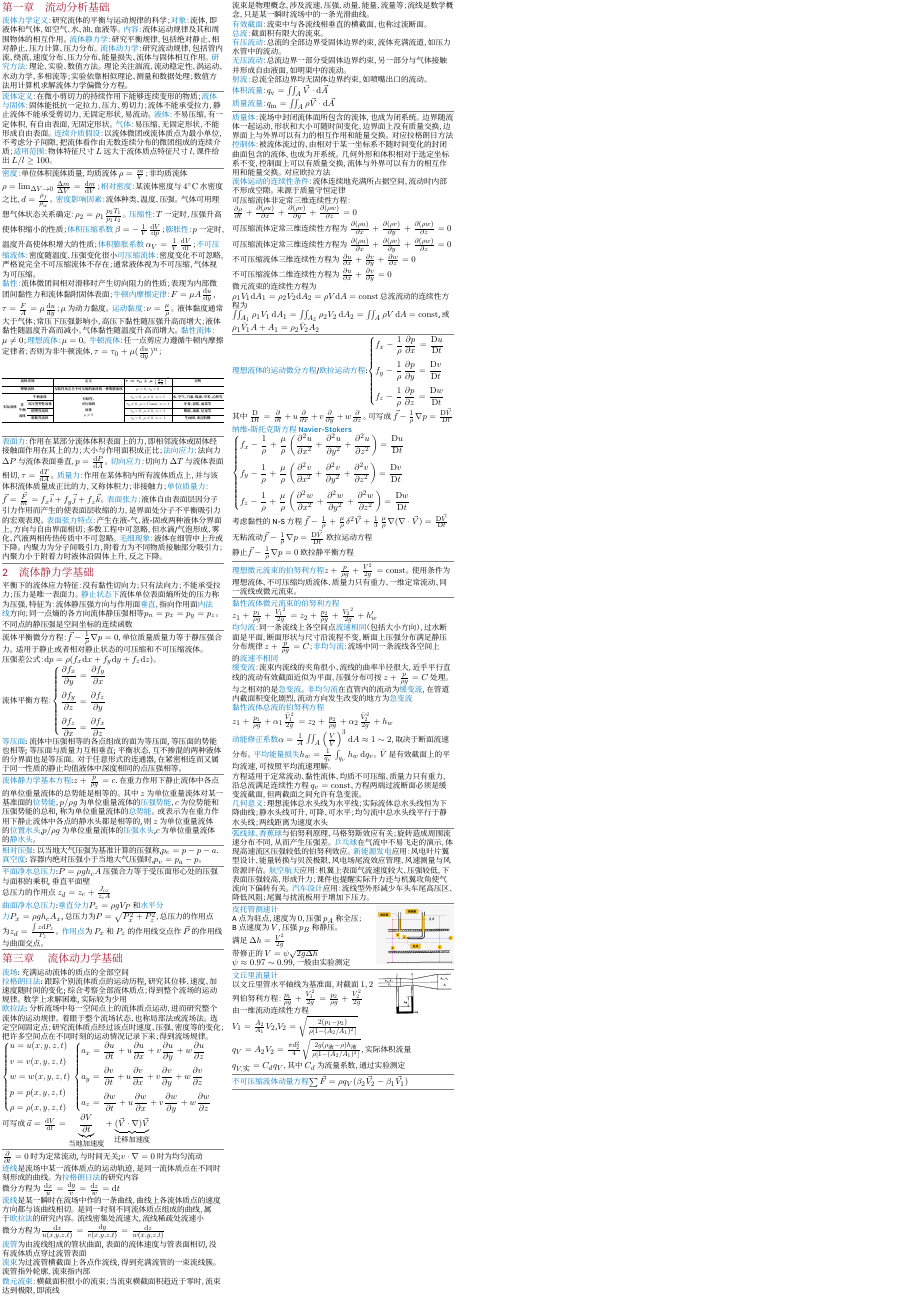
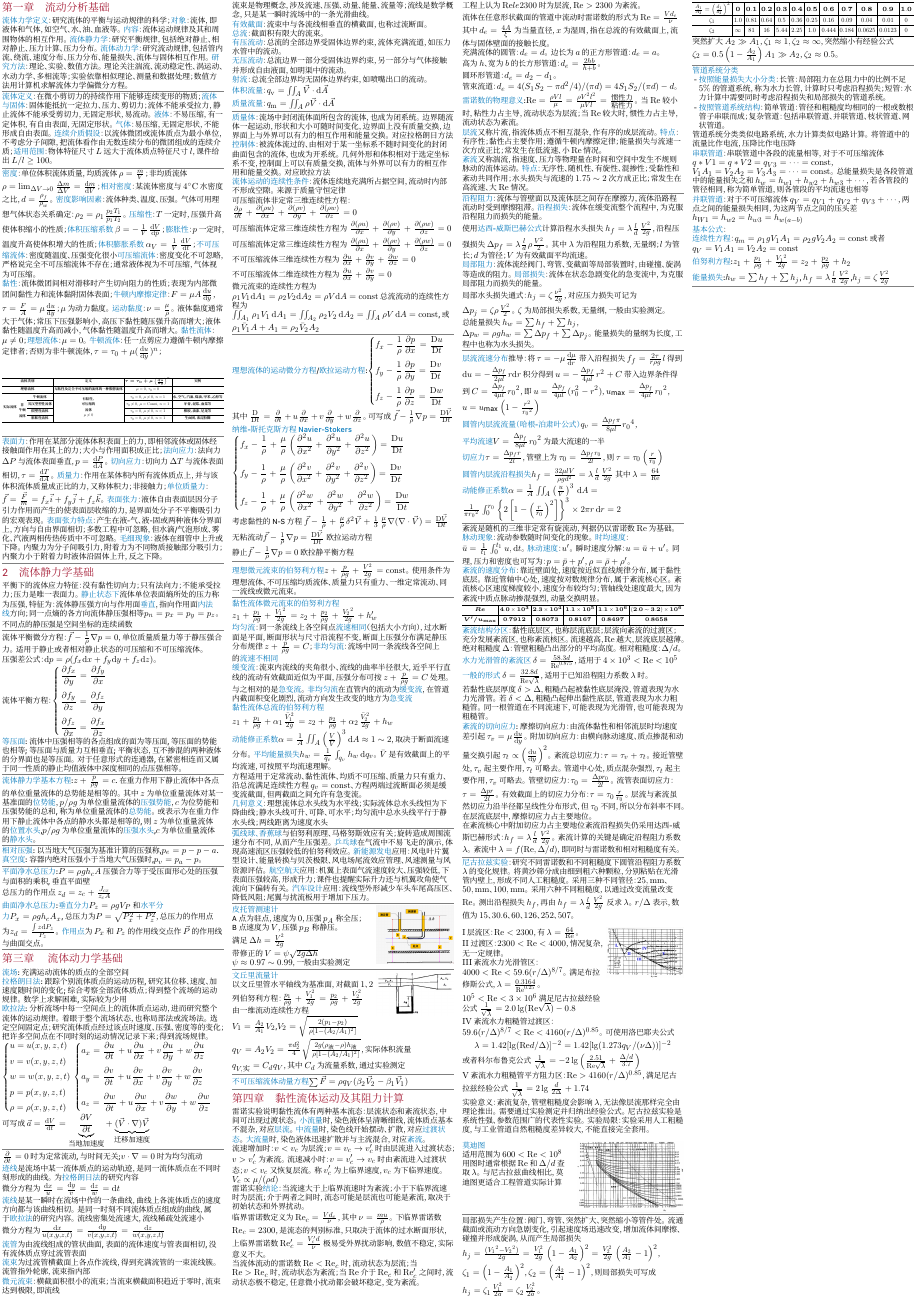
Before and after one commit to dcldyhb/Flow-and-Heat-Transfer-Fundamentals-Cheatsheet, a LaTeX document (CheatingSheet.tex, which reads contents/4黏性流体运动及其阻力计算.tex): the whole page. Compiled offline with XeLaTeX; a missing font is replaced by an installed copy or a similar font.

Commit message:
完成第四章

```diff
--- a/CheatingSheet.tex
+++ b/CheatingSheet.tex
@@ -222,14 +222,15 @@
   \vspace{1pt}%
 }
 
+\newcommand{\MRN}[1]{\mathrm{\MakeUppercase{\romannumeral #1}}}
+
 \newcommand{\tdo}[1]{{\color{CheatTitleRed}\CheatLatinSemiBlack\CheatCJKSemiBlack #1}}
 
 \begin{document}
 \begin{cheatsheet}
-
   \input{contents/1流动分析基础.tex}
   \input{contents/2流体静力学基础.tex}
   \input{contents/3流体动力学基础.tex}
-
+  \input{contents/4黏性流体运动及其阻力计算.tex}
 \end{cheatsheet}
 \end{document}
--- /dev/null
+++ b/contents/4黏性流体运动及其阻力计算.tex
@@ -0,0 +1,222 @@
+\section{第四章\quad 黏性流体运动及其阻力计算}
+
+%\subsection{黏性流体运动的两种状态}
+
+雷诺实验说明黏性流体有两种基本流态：层流状态和紊流状态，中间可出现过渡状态。\pt{小流量}时，染色液体呈清晰细线，流体质点基本不混杂，对应\pt{层流}。\pt{中流量}时，染色线开始摆动、扩散，对应\pt{过渡状态}。\pt{大流量}时，染色液体迅速扩散并与主流混合，对应\pt{紊流}。
+
+流速增加时：$v<v_c$ 为层流；$v=v_c \to v_c'$ 时由层流进入过渡状态；$v>v_c'$ 为紊流。
+流速减小时：$v=v_c' \to v_c$ 时由紊流进入过渡状态；$v<v_c$ 又恢复层流。称 $v_c'$ 为上临界速度，$v_c$ 为下临界速度。$V_c \propto \mu/(\rho d)$ \\
+
+雷诺实验\pt{结论}：当流速大于上临界流速时为紊流；小于下临界流速时为层流；介于两者之间时，流态可能是层流也可能是紊流，取决于初始状态和外界扰动。 \\
+临界雷诺数定义为 $\mathrm{Re}_c=\frac{Vd_e}{\nu}$，其中 $\nu=\frac{mu}{\rho}$。下临界雷诺数 $\mathrm{Re}_c=2300$，是流态的判别标准，只取决于流体的过水断面形状，上临界雷诺数 $\mathrm{Re}_c'=\frac{V_c'd}{\nu}$ 极易受外界扰动影响，数值不稳定，实际意义不大。
+
+当流体流动的雷诺数 $\mathrm{Re}<\mathrm{Re}_c$ 时，流动状态为层流；当 $\mathrm{Re}>\mathrm{Re}_c$ 时，流动状态为紊流；当 $\mathrm{Re}$ 介于 $\mathrm{Re}_c$ 和 $\mathrm{Re}_c'$ 之间时，流动状态极不稳定，任意微小扰动都会破坏稳定，变为紊流。\\
+
+工程上认为 $\mathrm{Re}le 2300$ 时为层流，$\mathrm{Re}>2300$ 为紊流。
+
+流体在任意形状截面的管道中流动时雷诺数的形式为 $\mathrm{Re}=\frac{Vd_e}{\nu}$ 其中 $d_e=\frac{4A}{\xi}$ 为当量直径，$x$ 为湿周，指在总流的有效截面上，流体与固体壁面的接触长度。
+
+充满流体的圆管：$d_e=d$。
+边长为 $a$ 的正方形管道：$d_e=a$。\\
+高为 $h$、宽为 $b$ 的长方形管道：$d_e=\frac{2hb}{h+b}$。\\
+圆环形管道：$d_e=d_2-d_1$。\\
+管束流道：$d_e=4(S_1S_2-\pi d^2/4)/(\pi d)=4S_1S_2/(\pi d)-d$。
+
+\pt{雷诺数的物理意义}:$\mathrm{Re}=\frac{\rho Vl}{\mu}=\frac{\rho V^2 l^2}{\mu Vl}=\frac{\text{惯性力}}{\text{粘性力}}$。当 $\mathrm{Re}$ 较小时，粘性力占主导，流动状态为层流；当 $\mathrm{Re}$ 较大时，惯性力占主导，流动状态为紊流。
+
+\pt{层流}又称片流，指流体质点不相互混杂，作有序的成层流动。\pt{特点}：有序性；黏性占主要作用；遵循牛顿内摩擦定律；能量损失与流速一次方成正比；常发生在低流速、小 $\mathrm{Re}$ 情况。\\
+\pt{紊流}又称湍流，指速度、压力等物理量在时间和空间中发生不规则脉动的流体运动。\pt{特点}：无序性、随机性、有旋性、混掺性；受黏性和紊动共同作用；水头损失与流速的 $1.75 \sim 2$ 次方成正比；常发生在高流速、大 $\mathrm{Re}$ 情况。
+
+\divider
+
+%\subsection{管内流动阻力的两种类型}
+
+\pt{沿程阻力}：流体与管壁面以及流体层之间存在摩擦力，流体沿路程流动时受到摩擦阻滞。\pt{沿程损失}：流体在缓变流整个流程中，为克服沿程阻力而损失的能量。
+
+使用\pt{达西-威斯巴赫公式}计算沿程水头损失 $h_f=\lambda \frac{l}{d}\frac{V^2}{2g}$，沿程压强损失 $\Delta p_f=\lambda \frac{l}{d}\rho\frac{V^2}{2}$。
+其中 $\lambda$ 为沿程阻力系数，无量纲；$l$ 为管长；$d$ 为管径；$V$ 为有效截面平均流速。
+
+\pt{局部阻力}：流体流经阀门、弯管、变截面等局部装置时，由碰撞、旋涡等造成的阻力。\pt{局部损失}：流体在状态急剧变化的急变流中，为克服局部阻力而损失的能量。
+
+局部水头损失通式：$h_j=\zeta \frac{\nu^2}{2g}$，对应压力损失可记为 $\Delta p_j=\zeta \rho \frac{V^2}{2}$。$\zeta$ 为局部损失系数，无量纲，一般由实验测定。
+
+总能量损失 $h_w=\sum h_f+\sum h_j$，$\Delta p_w=\rho g h_w=\sum \Delta p_f+\sum \Delta p_j$。能量损失的量纲为长度，工程中也称为水头损失。
+
+\divider
+
+%\subsection{圆管内层流流动}
+
+\pt{层流流速分布}推导：将 $\tau = -\mu \frac{\mathrm{d}\mu}{\mathrm{d}r}$ 带入沿程损失 $f_f = \frac{2\tau}{r\rho g}l$ 得到 $\mathrm{d}u = -\frac{\Delta p_f}{2\mu l}r \mathrm{d}r$ 积分得到 $u = - \frac{\Delta p_f}{4\mu l}r^2+C$ 带入边界条件得到 $C = \frac{\Delta p_f}{4\mu l }{r_0}^2$，即 $u = \frac{\Delta p_f}{4\mu l}({r_0^2}-r^2)$，$u_\text{max}=\frac{\Delta p_f}{4\mu l}{r_0}^2$，$u = u_\text{max}\left(1-\frac{r^2}{{r_0}^2}\right)$
+
+\pt{圆管内层流流量（哈根-泊肃叶公式）}$q_v =\frac{\Delta p_f \pi}{8\mu l}{r_0}^4$，\\\pt{平均流速}$V = \frac{\Delta p_f}{8\mu l}{r_0}^2$ 为最大流速的一半\\\pt{切应力}$\tau =\frac{\Delta p_f r}{2l}$，管壁上为 $\tau _0 =\frac{\Delta p_f r_0}{2l}$，则 $\tau = \tau_0\left(\frac{r}{r_0}\right)$
+
+\pt{圆管内层流沿程损失}$h_f = \frac{32\mu l V}{\rho g d^2}=\lambda \frac{l}{d}\frac{V^2}{2g}$ 其中 $\lambda = \frac{64}{\mathrm{Re}}$\\
+
+\pt{动能修正系数}$\alpha = \frac{1}{A}\iint_A\left(\frac{u}{V}\right)^3\,\mathrm{d}A=\frac{1}{\pi {r_0}^2}\int_{0}^{r_0} \left\{2\left[1-\left(\frac{r}{r_0}\right)^2\right]\right\}^3\times 2\pi r \, \mathrm{d}r = 2$
+
+\divider
+
+%\subsection{圆管内的紊流流动}
+
+紊流是随机的三维非定常有旋流动，判据仍以雷诺数 $\mathrm{Re}$ 为基础。\pt{脉动现象}：流动参数随时间变化的现象。\pt{时均速度}：$\bar{u}=\frac{1}{t_1}\int_0^{t_1}u,\mathrm{d}t$。\pt{脉动速度}：$u'$。瞬时速度分解：$u=\bar{u}+u'$。同理，压力和密度也可写为：$p=\bar{p}+p'$，$\rho=\bar{\rho}+\rho'$。
+
+\pt{紊流的速度分布}：靠近壁面处，速度按近似直线规律分布，属于黏性底层。靠近管轴中心处，速度按对数规律分布，属于紊流核心区。紊流核心区速度梯度较小，速度分布较均匀；管轴线处速度最大，因为紊流中质点脉动掺混强烈，动量交换明显。
+
+\par\vspace{0.5pt}
+{\centering
+    \renewcommand{\arraystretch}{1.6}
+    \resizebox{\linewidth}{!}{%
+        \begin{tabular}{c|c|c|c|c|c}
+            \hline
+            $\boldsymbol{Re}$
+             & $\mathbf{4.0\times10^3}$
+             & $\mathbf{2.3\times10^4}$
+             & $\mathbf{1.1\times10^5}$
+             & $\mathbf{1.1\times10^6}$
+             & $\mathbf{(2.0\sim3.2)\times10^6}$ \\
+            \hline
+            $\boldsymbol{V'/u_{\max}}$
+             & $\mathbf{0.7912}$
+             & $\mathbf{0.8073}$
+             & $\mathbf{0.8167}$
+             & $\mathbf{0.8497}$
+             & $\mathbf{0.8658}$                 \\
+            \hline
+        \end{tabular}%
+    }
+    \par}
+
+\pt{紊流结构分区}：黏性底层区，也称层流底层；层流向紊流的过渡区；充分发展紊流区，也称紊流核区。流速越高，$\mathrm{Re}$ 越大，层流底层越薄。
+绝对粗糙度 $\Delta$：管壁粗糙凸出部分的平均高度。相对粗糙度：$\Delta/d$。
+
+\pt{水力光滑管的紊流区} $\delta=\frac{58.3d}{\mathrm{Re}^{0.875}}$，适用于 $4\times 10^3<\mathrm{Re}<10^5$\\
+\pt{一般的形式} $\delta=\frac{32.8d}{\mathrm{Re}\sqrt{\lambda}}$，适用于已知沿程阻力系数 $\lambda$ 时。
+
+若黏性底层厚度 $\delta>\Delta$，粗糙凸起被黏性底层淹没，管道表现为水力光滑管。若 $\delta<\Delta$，粗糙凸起伸出黏性底层，管道表现为水力粗糙管。同一根管道在不同流速下，可能表现为光滑管，也可能表现为粗糙管。
+
+\pt{紊流的切向应力}:摩擦切向应力：由流体黏性和相邻流层时均速度差引起$\tau_v=\mu\frac{\mathrm{d}u}{\mathrm{d}y}$。
+附加切向应力：由横向脉动速度、质点掺混和动量交换引起 $\tau_t\propto \left(\frac{\mathrm{d}u}{\mathrm{d}y}\right)^2$。 紊流总切应力：$\tau=\tau_v+\tau_t$。接近管壁处，$\tau_v$ 起主要作用，$\tau_t$ 可略去。管道中心处，质点混杂强烈，$\tau_t$ 起主要作用，$\tau_v$ 可略去。管壁切应力：$\tau_0=\frac{\Delta p r_0}{2l}$。流管表面切应力：$\tau=\frac{\Delta p r}{2l}$。有效截面上的切应力分布：$\tau=\tau_0\frac{r}{r_0}$。层流与紊流虽然切应力沿半径都呈线性分布形式，但 $\tau_0$ 不同，所以分布斜率不同。在层流底层中，摩擦切应力占主要地位。
+
+在紊流核心中附加切应力占主要地位紊流沿程损失仍采用达西-威斯巴赫形式：$h_f=\lambda\frac{l}{d}\frac{V^2}{2g}$。紊流计算的关键是确定沿程阻力系数 $\lambda$。紊流中 $\lambda=f(\mathrm{Re},\Delta/d)$，即同时与雷诺数和相对粗糙度有关。
+
+\divider
+
+%\subsection{圆管流动的沿程损失系数的确定}
+
+\pt{尼古拉兹实验}：研究不同雷诺数和不同粗糙度下圆管沿程阻力系数 $\lambda$ 的变化规律。将黄沙筛分成由细到粗六种颗粒，分别粘贴在光滑管内壁上，形成不同人工粗糙度。采用三种不同管径：$25,\mathrm{mm}$、$50,\mathrm{mm}$、$100,\mathrm{mm}$。采用六种不同粗糙度，以通过改变流量改变 $\mathrm{Re}$。测出沿程损失 $h_f$，再由 $h_f=\lambda\frac{l}{d}\frac{V^2}{2g}$ 反求 $\lambda$。 $r/\Delta$ 表示，数值为 $15$、$30.6$、$60$、$126$、$252$、$507$。
+
+\noindent
+\begin{minipage}[t]{0.64\linewidth}
+    \vspace{0pt}
+    \raggedright
+    $\MRN{1}$ 层流区：$\mathrm{Re}<2300$，有 $\lambda=\frac{64}{\mathrm{Re}}$。\\
+    $\MRN{2}$  过渡区：$2300<\mathrm{Re}<4000$，情况复杂，无一定规律。\\
+    $\MRN{3}$  紊流水力光滑管区： $4000<\mathrm{Re}<59.6(r/\Delta)^{8/7}$。满足布拉修斯公式，$\lambda = \frac{0.3164}{\mathrm{Re}^{0.25}}$。$10^5 <\mathrm{Re}<3\times 10^6$满足尼古拉兹经验公式 $\frac{1}{\sqrt{\lambda}}= 2.0\lg(\mathrm{Re}\sqrt{\lambda})-0.8$\\
+\end{minipage}
+\hfill
+\begin{minipage}[t]{0.35\linewidth}
+    \vspace{0pt}
+    \centering
+    \includegraphics[width=\linewidth]{figures/4尼古拉兹实验曲线图.png}
+\end{minipage}
+
+$\MRN{4}$ 紊流水力粗糙管过渡区：$59.6(r/\Delta)^{8/7}<\mathrm{Re}<4160(r/\Delta)^{0.85}$。可使用洛巴耶夫公式 $$\lambda=1.42[\lg(\mathrm{Re}d/\Delta)]^{-2}=1.42[\lg(1.273q_V/(\nu\Delta))]^{-2}$$ 或者科尔布鲁克公式 $\frac{1}{\sqrt{\lambda}}=-2\lg\left(\frac{2.51}{\mathrm{Re}\sqrt{\lambda}}+\frac{\Delta/d}{3.7}\right)$ \\
+$\MRN{5}$ 紊流水力粗糙管平方阻力区：$\mathrm{Re}>4160(r/\Delta)^{0.85}$，满足尼古拉兹经验公式 $\frac{1}{\sqrt{\lambda}}=2\lg\frac{d}{2\Delta}+1.74$
+
+实验意义：紊流复杂，管壁粗糙度会影响 $\lambda$，无法像层流那样完全由理论推出。需要通过实验测定并归纳出经验公式。尼古拉兹实验是系统性强、参数范围广的代表性实验。实验局限：实验采用人工粗糙度，与工业管道自然粗糙度差异较大，不能直接完全套用。
+
+\noindent
+\begin{minipage}[t]{0.48\linewidth}
+    \vspace{0pt}
+    \raggedright
+    \pt{莫迪图}\\
+    适用范围为 $600<\mathrm{Re}<10^8$ 用图时通常根据 $ \mathrm{Re} $ 和 $ \Delta/d $ 查取 $ \lambda $。与尼古拉兹曲线相比，莫迪图更适合工程管道实际计算
+\end{minipage}
+\hfill
+\begin{minipage}[t]{0.48\linewidth}
+    \vspace{0pt}
+    \centering
+    \includegraphics[width=\linewidth]{figures/4莫迪图.png}
+\end{minipage}
+
+\divider
+
+%\subsection{局部损失计算}
+
+局部损失产生位置：阀门、弯管、突然扩大、突然缩小等管件处。流通截面或流动方向急剧变化，引起速度场迅速改变，增加流体间摩擦、碰撞并形成旋涡，从而产生局部损失
+
+$h_j = \frac{({V_1}^2-{V_2}^2)}{2g}=\frac{V_1^2}{2g}\left(1-\frac{A_1}{A_2}\right)^2=\frac{V_2^2}{2g}\left(\frac{A_2}{A_1}-1\right)^2$，$\zeta_1=\left(1-\frac{A_1}{A_2}\right)^2$，$\zeta_2=\left(\frac{A_2}{A_1}-1\right)^2$，则局部损失可写成 $h_j=\zeta_1\frac{V_1^2}{2g}=\zeta_2\frac{V_2^2}{2g}$。\\
+
+\par\vspace{0.5pt}
+{\centering
+    \renewcommand{\arraystretch}{1.45}
+    \resizebox{\linewidth}{!}{%
+        \begin{tabular}{c|c|c|c|c|c|c|c|c|c|c|c}
+            \hline
+            $\frac{A_1}{A_2}=\left(\frac{d_1}{d_2}\right)^2$
+             & $\mathbf{0}$
+             & $\mathbf{0.1}$
+             & $\mathbf{0.2}$
+             & $\mathbf{0.3}$
+             & $\mathbf{0.4}$
+             & $\mathbf{0.5}$
+             & $\mathbf{0.6}$
+             & $\mathbf{0.7}$
+             & $\mathbf{0.8}$
+             & $\mathbf{0.9}$
+             & $\mathbf{1.0}$ \\
+            \hline
+            $\zeta_1$
+             & $1.0$
+             & $0.81$
+             & $0.64$
+             & $0.5$
+             & $0.36$
+             & $0.25$
+             & $0.16$
+             & $0.09$
+             & $0.04$
+             & $0.01$
+             & $0$            \\
+            \hline
+            $\zeta_2$
+             & $\infty$
+             & $81$
+             & $16$
+             & $5.44$
+             & $2.25$
+             & $1.0$
+             & $0.444$
+             & $0.184$
+             & $0.0625$
+             & $0.0123$
+             & $0$            \\
+            \hline
+        \end{tabular}%
+    }
+    \par}
+
+突然扩大 $A_2\gg A_1$，$\zeta_1 \approx 1,\zeta_2 \approx \infty$，突然缩小有经验公式 $\zeta_2 =0.5 \left(1-\frac{A_2}{A_1}\right)$ $A_1\gg A_2$，$\zeta_2 \approx 0.5$。\\
+
+\divider
+
+%\subsection{管道水力计算}
+
+\pt{管道系统分类}
+\begin{itemize}
+    \item \pt{按照能量损失大小分类}：长管：局部阻力在总阻力中的比例不足 $5\%$ 的管道系统，称为水力长管，计算时只考虑沿程损失；短管：水力计算中需要同时考虑沿程损失和局部损失的管道系统。
+    \item \pt{按照管道系统结构}：简单管道：管径和粗糙度均相同的一根或数根管子串联而成；复杂管道：包括串联管道、并联管道、枝状管道、网状管道。
+\end{itemize}
+
+管道系统分类类似电路系统，水力计算类似电路计算。将管道中的流量比作电流，压降比作电压降\\
+
+\pt{串联管道}：串联管道中各段的流量相等，对于不可压缩流体 $q*{V1}=q*{V2}=q_{V3}=\cdots=\mathrm{const}$，$V_1A_1=V_2A_2=V_3A_3=\cdots=\mathrm{const}$。总能量损失是各段管道中的能量损失之和 $h_w = h_{w1}+h_{w2}+h_{w3}+\cdots$，若各管段的管径相同，称为简单管道，则各管段的平均流速也相等
+
+\pt{并联管道}：对于不可压缩流体 $q_V = q_{V1}+q_{V2}+q_{V3}+\cdots$，两点之间的能量损失相同，为这两节点之间的压头差 $h_{W1}=h_{w2}=h_{w3}=h_{w(a-b)}$
+
+\pt{基本公式}：\\
+\pt{连续性方程}：$q_m=\rho_1gV_1A_1=\rho_2gV_2A_2=\mathrm{const}$ 或者 $q_V = V_1A_1=V_2A_2 =\mathrm{const}$\\
+\pt{伯努利方程}:$z_1+\frac{p_1}{\rho g}+\frac{{V_1}^2}{2g}=z_2+ \frac{p_2}{\rho g}+h_2$\\
+\pt{能量损失}:$h_w = \sum h_f +\sum h_j$, $h_f=\lambda \frac{l}{d}\frac{V^2}{2g}$,$h_j=\zeta \frac{V^2}{2g}$
+
+\divider
```
Also changed, not shown: CheatingSheet.pdf, figures/4尼古拉兹实验曲线图.png (added), figures/4莫迪图.png (added).
